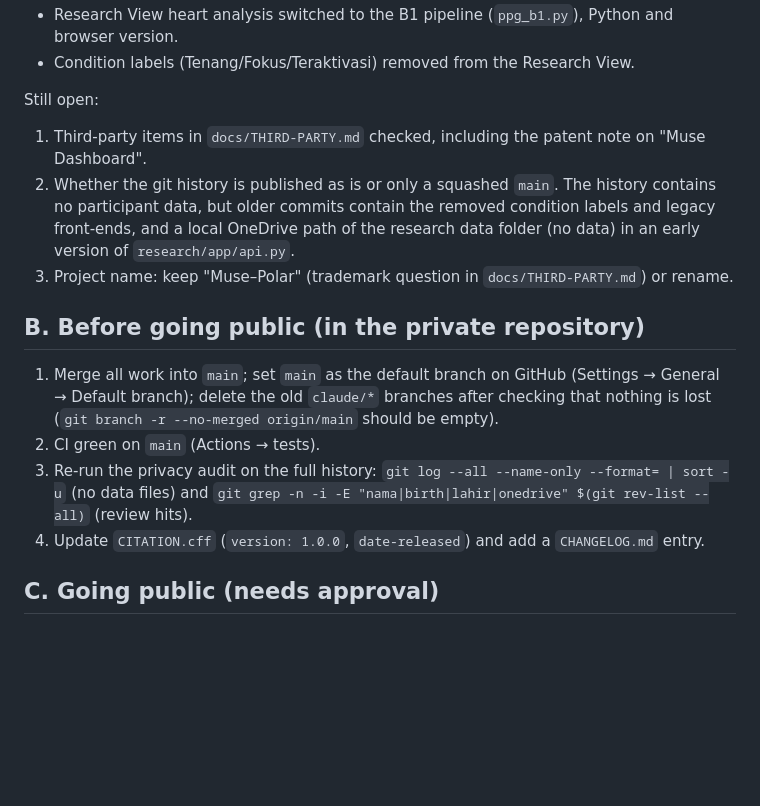
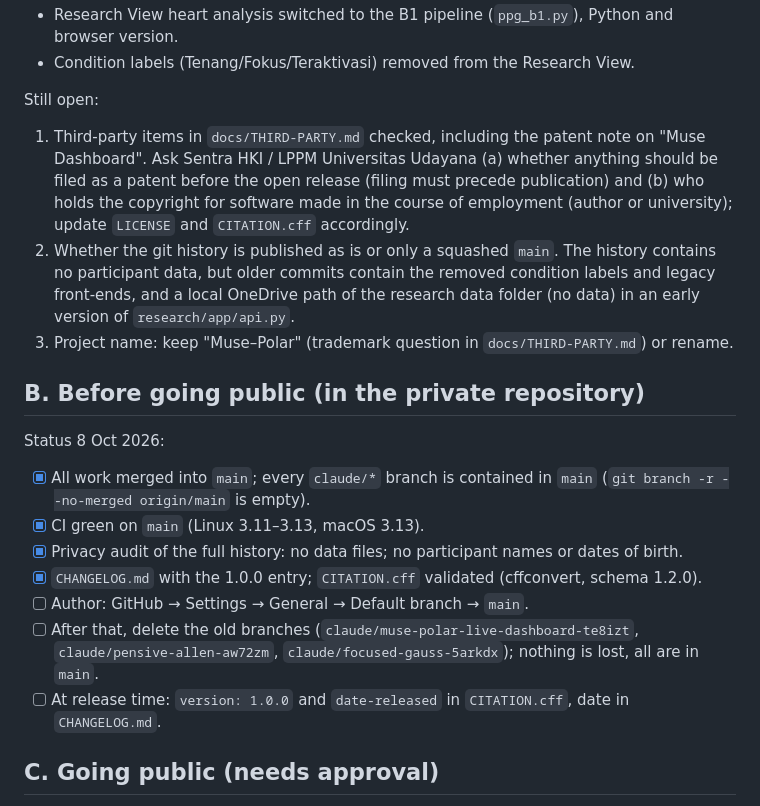
Before and after one commit to adiarthagriadhi/Muse-and-Polar, a Markdown page: docs/RELEASE.md, the part around the change. Rendered like a GitHub page; blank space fills up the shorter version.

Commit message:
CHANGELOG 1.0.0 dan status persiapan rilis
Co-Authored-By: Claude Opus 5.5 <noreply@anthropic.com>
Claude-Session: https://claude.ai/code/session_01DthgjDvjcqZFanz1DE3Fj3

```diff
--- a/docs/RELEASE.md
+++ b/docs/RELEASE.md
@@ -15,6 +15,10 @@ Taken by the author on 8 Oct 2026:
 Still open:
 
 1. Third-party items in `docs/THIRD-PARTY.md` checked, including the patent note on "Muse Dashboard".
+   Ask Sentra HKI / LPPM Universitas Udayana (a) whether anything should be filed as a patent before
+   the open release (filing must precede publication) and (b) who holds the copyright for software
+   made in the course of employment (author or university); update `LICENSE` and `CITATION.cff`
+   accordingly.
 2. Whether the git history is published as is or only a squashed `main`. The history contains no
    participant data, but older commits contain the removed condition labels and legacy front-ends,
    and a local OneDrive path of the research data folder (no data) in an early version of
@@ -23,14 +27,17 @@ Still open:
 
 ## B. Before going public (in the private repository)
 
-1. Merge all work into `main`; set `main` as the default branch on GitHub
-   (Settings → General → Default branch); delete the old `claude/*` branches after checking that
-   nothing is lost (`git branch -r --no-merged origin/main` should be empty).
-2. CI green on `main` (Actions → tests).
-3. Re-run the privacy audit on the full history:
-   `git log --all --name-only --format= | sort -u` (no data files) and
-   `git grep -n -i -E "nama|birth|lahir|onedrive" $(git rev-list --all)` (review hits).
-4. Update `CITATION.cff` (`version: 1.0.0`, `date-released`) and add a `CHANGELOG.md` entry.
+Status 8 Oct 2026:
+
+- [x] All work merged into `main`; every `claude/*` branch is contained in `main`
+      (`git branch -r --no-merged origin/main` is empty).
+- [x] CI green on `main` (Linux 3.11–3.13, macOS 3.13).
+- [x] Privacy audit of the full history: no data files; no participant names or dates of birth.
+- [x] `CHANGELOG.md` with the 1.0.0 entry; `CITATION.cff` validated (cffconvert, schema 1.2.0).
+- [ ] Author: GitHub → Settings → General → Default branch → `main`.
+- [ ] After that, delete the old branches (`claude/muse-polar-live-dashboard-te8izt`,
+      `claude/pensive-allen-aw72zm`, `claude/focused-gauss-5arkdx`); nothing is lost, all are in `main`.
+- [ ] At release time: `version: 1.0.0` and `date-released` in `CITATION.cff`, date in `CHANGELOG.md`.
 
 ## C. Going public (needs approval)
 
```
Also changed, not shown: CHANGELOG.md (added, +26 -0 lines).
